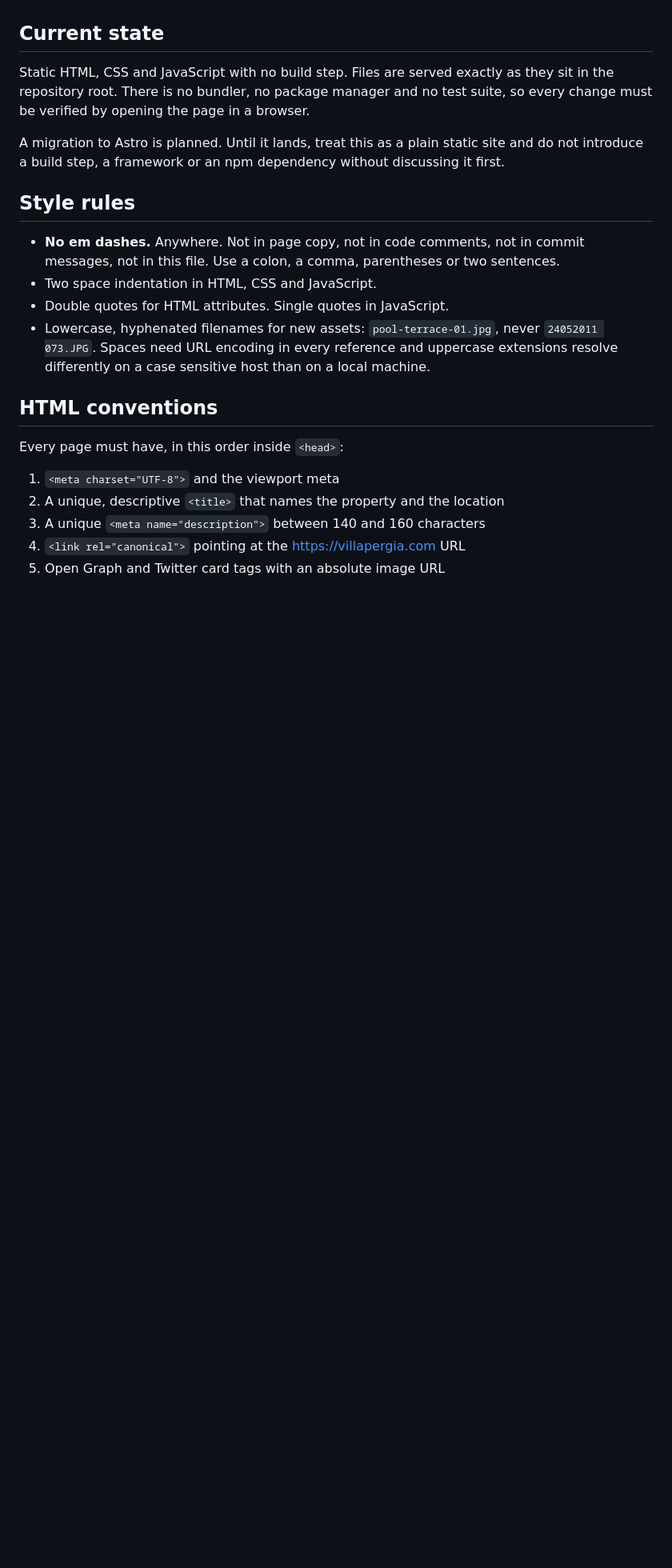
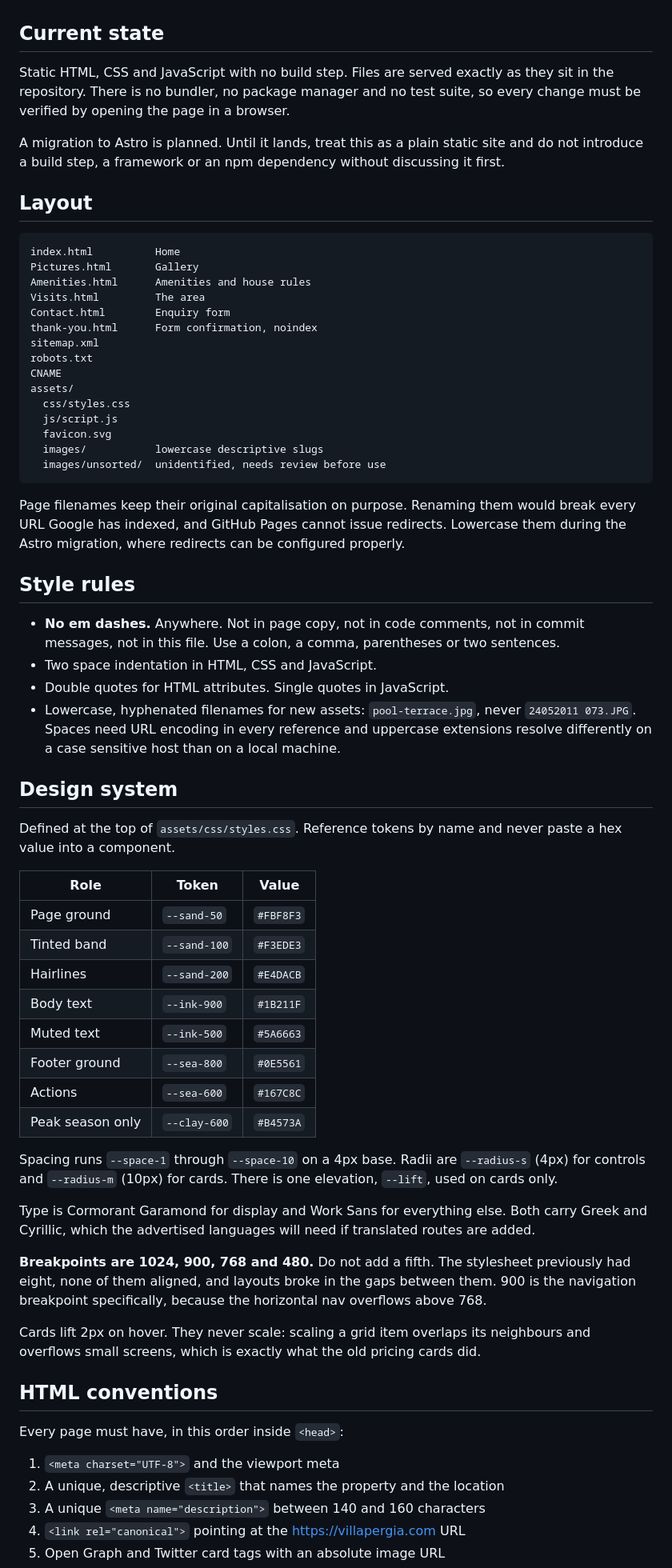
Before and after one commit to Coolheart4u/VillaPergia, a Markdown page: CLAUDE.md, the part around one of its changes. Shown at 80% size. GitHub-like rendering; blank space fills up the shorter version.

````diff
--- a/CLAUDE.md
+++ b/CLAUDE.md
@@ -10,11 +10,35 @@ over a hotel wifi connection. Those are the only two metrics that convert.
 ## Current state
 
 Static HTML, CSS and JavaScript with no build step. Files are served exactly as they sit
-in the repository root. There is no bundler, no package manager and no test suite, so
-every change must be verified by opening the page in a browser.
+in the repository. There is no bundler, no package manager and no test suite, so every
+change must be verified by opening the page in a browser.
 
 A migration to Astro is planned. Until it lands, treat this as a plain static site and do
 not introduce a build step, a framework or an npm dependency without discussing it first.
+
+## Layout
+
+```
+index.html          Home
+Pictures.html       Gallery
+Amenities.html      Amenities and house rules
+Visits.html         The area
+Contact.html        Enquiry form
+thank-you.html      Form confirmation, noindex
+sitemap.xml
+robots.txt
+CNAME
+assets/
+  css/styles.css
+  js/script.js
+  favicon.svg
+  images/           lowercase descriptive slugs
+  images/unsorted/  unidentified, needs review before use
+```
+
+Page filenames keep their original capitalisation on purpose. Renaming them would break
+every URL Google has indexed, and GitHub Pages cannot issue redirects. Lowercase them
+during the Astro migration, where redirects can be configured properly.
 
 ## Style rules
 
@@ -22,9 +46,40 @@ not introduce a build step, a framework or an npm dependency without discussing
   messages, not in this file. Use a colon, a comma, parentheses or two sentences.
 - Two space indentation in HTML, CSS and JavaScript.
 - Double quotes for HTML attributes. Single quotes in JavaScript.
-- Lowercase, hyphenated filenames for new assets: `pool-terrace-01.jpg`, never
+- Lowercase, hyphenated filenames for new assets: `pool-terrace.jpg`, never
   `24052011 073.JPG`. Spaces need URL encoding in every reference and uppercase
   extensions resolve differently on a case sensitive host than on a local machine.
+
+## Design system
+
+Defined at the top of `assets/css/styles.css`. Reference tokens by name and never paste a
+hex value into a component.
+
+| Role | Token | Value |
+|---|---|---|
+| Page ground | `--sand-50` | `#FBF8F3` |
+| Tinted band | `--sand-100` | `#F3EDE3` |
+| Hairlines | `--sand-200` | `#E4DACB` |
+| Body text | `--ink-900` | `#1B211F` |
+| Muted text | `--ink-500` | `#5A6663` |
+| Footer ground | `--sea-800` | `#0E5561` |
+| Actions | `--sea-600` | `#167C8C` |
+| Peak season only | `--clay-600` | `#B4573A` |
+
+Spacing runs `--space-1` through `--space-10` on a 4px base. Radii are `--radius-s` (4px)
+for controls and `--radius-m` (10px) for cards. There is one elevation, `--lift`, used on
+cards only.
+
+Type is Cormorant Garamond for display and Work Sans for everything else. Both carry
+Greek and Cyrillic, which the advertised languages will need if translated routes are
+added.
+
+**Breakpoints are 1024, 900, 768 and 480.** Do not add a fifth. The stylesheet previously
+had eight, none of them aligned, and layouts broke in the gaps between them. 900 is the
+navigation breakpoint specifically, because the horizontal nav overflows above 768.
+
+Cards lift 2px on hover. They never scale: scaling a grid item overlaps its neighbours and
+overflows small screens, which is exactly what the old pricing cards did.
 
 ## HTML conventions
 
````
Also changed, not shown: other parts of CLAUDE.md (+42 -35 lines).
